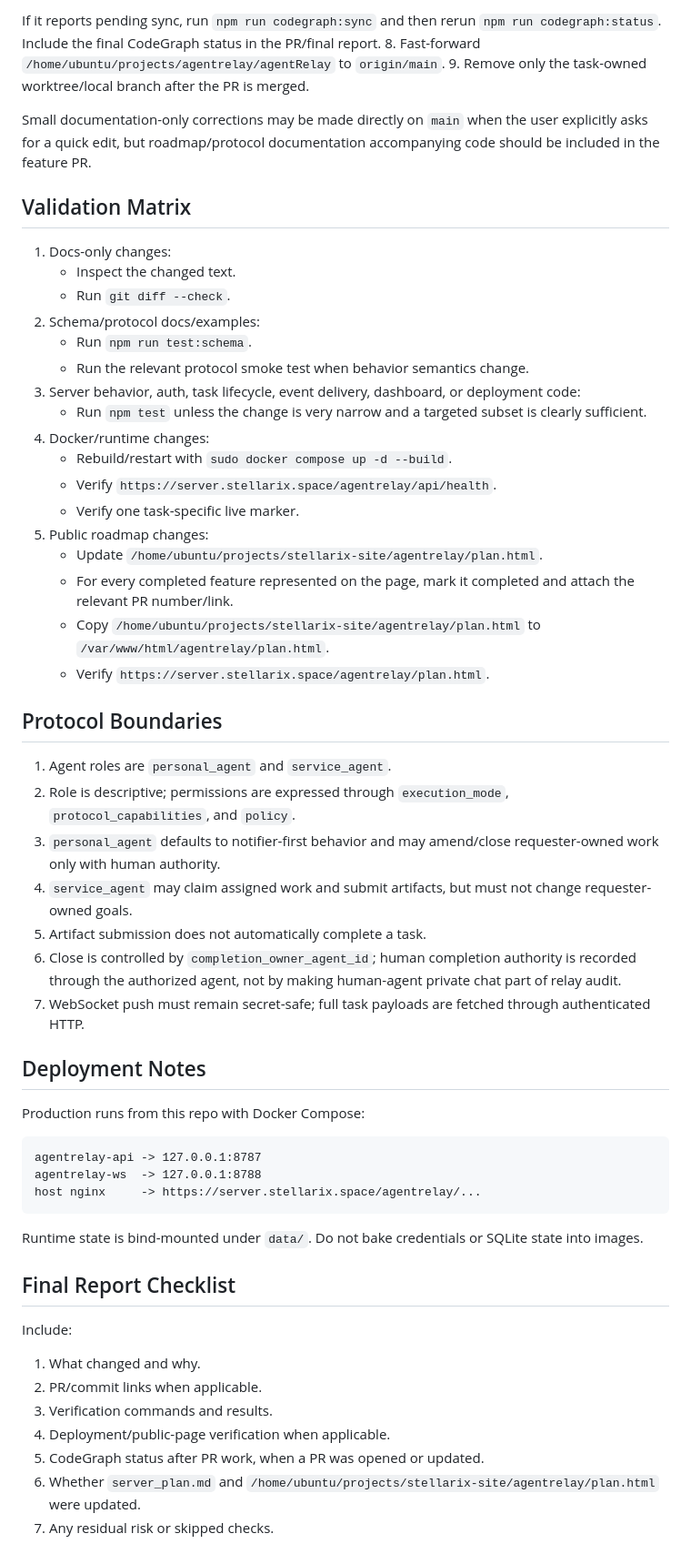
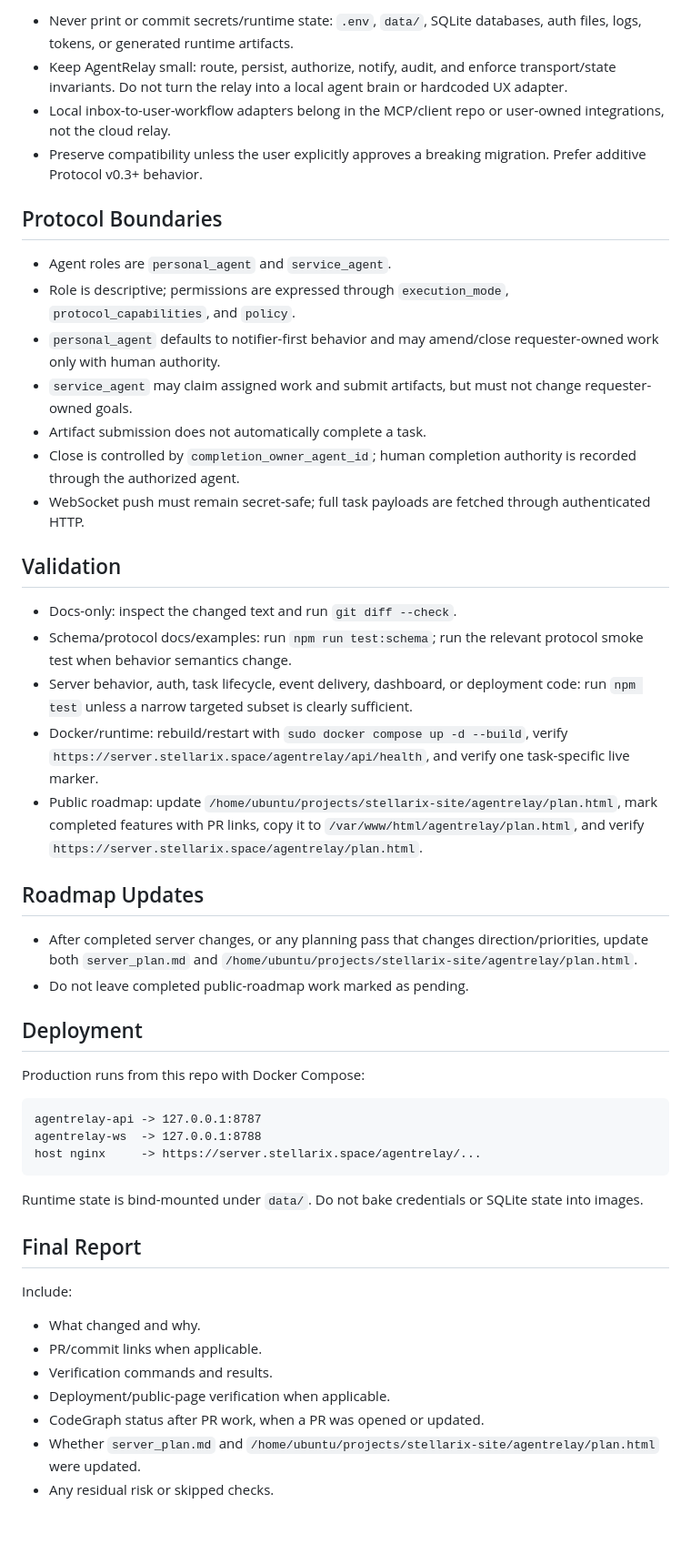
Before and after one commit to ZilingXie/agentRelay, a Markdown page: AGENTS.md, the part around one of its changes. Shown at 91% size. GitHub-like rendering; blank space fills up the shorter version.

Commit message:
Condense AgentRelay development rules (#34)
Co-authored-by: qcloud <ubuntu@tx-server.tailcf7d5a.ts.net>

```diff
--- a/AGENTS.md
+++ b/AGENTS.md
@@ -48,41 +41,33 @@ npm run codegraph:status
 
-If it reports pending sync, run `npm run codegraph:sync` and then rerun `npm run codegraph:status`. Include the final CodeGraph status in the PR/final report.
-8. Fast-forward `/home/ubuntu/projects/agentrelay/agentRelay` to `origin/main`.
-9. Remove only the task-owned worktree/local branch after the PR is merged.
-
-Small documentation-only corrections may be made directly on `main` when the user explicitly asks for a quick edit, but roadmap/protocol documentation accompanying code should be included in the feature PR.
-
-## Validation Matrix
-
-1. Docs-only changes:
-   - Inspect the changed text.
-   - Run `git diff --check`.
-2. Schema/protocol docs/examples:
-   - Run `npm run test:schema`.
-   - Run the relevant protocol smoke test when behavior semantics change.
-3. Server behavior, auth, task lifecycle, event delivery, dashboard, or deployment code:
-   - Run `npm test` unless the change is very narrow and a targeted subset is clearly sufficient.
-4. Docker/runtime changes:
-   - Rebuild/restart with `sudo docker compose up -d --build`.
-   - Verify `https://server.stellarix.space/agentrelay/api/health`.
-   - Verify one task-specific live marker.
-5. Public roadmap changes:
-   - Update `/home/ubuntu/projects/stellarix-site/agentrelay/plan.html`.
-   - For every completed feature represented on the page, mark it completed and attach the relevant PR number/link.
-   - Copy `/home/ubuntu/projects/stellarix-site/agentrelay/plan.html` to `/var/www/html/agentrelay/plan.html`.
-   - Verify `https://server.stellarix.space/agentrelay/plan.html`.
+- Never print or commit secrets/runtime state: `.env`, `data/`, SQLite databases, auth files, logs, tokens, or generated runtime artifacts.
+- Keep AgentRelay small: route, persist, authorize, notify, audit, and enforce transport/state invariants. Do not turn the relay into a local agent brain or hardcoded UX adapter.
+- Local inbox-to-user-workflow adapters belong in the MCP/client repo or user-owned integrations, not the cloud relay.
+- Preserve compatibility unless the user explicitly approves a breaking migration. Prefer additive Protocol v0.3+ behavior.
 
 ## Protocol Boundaries
 
-1. Agent roles are `personal_agent` and `service_agent`.
-2. Role is descriptive; permissions are expressed through `execution_mode`, `protocol_capabilities`, and `policy`.
-3. `personal_agent` defaults to notifier-first behavior and may amend/close requester-owned work only with human authority.
-4. `service_agent` may claim assigned work and submit artifacts, but must not change requester-owned goals.
-5. Artifact submission does not automatically complete a task.
-6. Close is controlled by `completion_owner_agent_id`; human completion authority is recorded through the authorized agent, not by making human-agent private chat part of relay audit.
-7. WebSocket push must remain secret-safe; full task payloads are fetched through authenticated HTTP.
+- Agent roles are `personal_agent` and `service_agent`.
+- Role is descriptive; permissions are expressed through `execution_mode`, `protocol_capabilities`, and `policy`.
+- `personal_agent` defaults to notifier-first behavior and may amend/close requester-owned work only with human authority.
+- `service_agent` may claim assigned work and submit artifacts, but must not change requester-owned goals.
+- Artifact submission does not automatically complete a task.
+- Close is controlled by `completion_owner_agent_id`; human completion authority is recorded through the authorized agent.
+- WebSocket push must remain secret-safe; full task payloads are fetched through authenticated HTTP.
 
-## Deployment Notes
+## Validation
+
+- Docs-only: inspect the changed text and run `git diff --check`.
+- Schema/protocol docs/examples: run `npm run test:schema`; run the relevant protocol smoke test when behavior semantics change.
+- Server behavior, auth, task lifecycle, event delivery, dashboard, or deployment code: run `npm test` unless a narrow targeted subset is clearly sufficient.
+- Docker/runtime: rebuild/restart with `sudo docker compose up -d --build`, verify `https://server.stellarix.space/agentrelay/api/health`, and verify one task-specific live marker.
+- Public roadmap: update `/home/ubuntu/projects/stellarix-site/agentrelay/plan.html`, mark completed features with PR links, copy it to `/var/www/html/agentrelay/plan.html`, and verify `https://server.stellarix.space/agentrelay/plan.html`.
+
+## Roadmap Updates
+
+- After completed server changes, or any planning pass that changes direction/priorities, update both `server_plan.md` and `/home/ubuntu/projects/stellarix-site/agentrelay/plan.html`.
+- Do not leave completed public-roadmap work marked as pending.
+
+## Deployment
 
 Production runs from this repo with Docker Compose:
 
@@ -94,14 +79,14 @@ host nginx     -> https://server.stellarix.space/agentrelay/...
 
 Runtime state is bind-mounted under `data/`. Do not bake credentials or SQLite state into images.
 
-## Final Report Checklist
+## Final Report
 
 Include:
 
-1. What changed and why.
-2. PR/commit links when applicable.
-3. Verification commands and results.
-4. Deployment/public-page verification when applicable.
-5. CodeGraph status after PR work, when a PR was opened or updated.
-6. Whether `server_plan.md` and `/home/ubuntu/projects/stellarix-site/agentrelay/plan.html` were updated.
-7. Any residual risk or skipped checks.
+- What changed and why.
+- PR/commit links when applicable.
+- Verification commands and results.
+- Deployment/public-page verification when applicable.
+- CodeGraph status after PR work, when a PR was opened or updated.
+- Whether `server_plan.md` and `/home/ubuntu/projects/stellarix-site/agentrelay/plan.html` were updated.
+- Any residual risk or skipped checks.
```
Also changed, not shown: other parts of AGENTS.md (+28 -35 lines).
